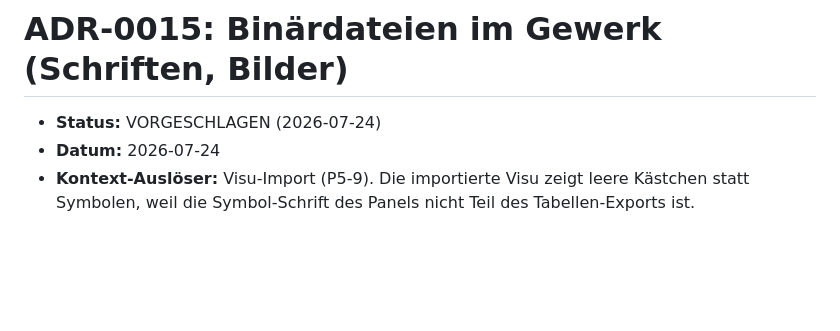
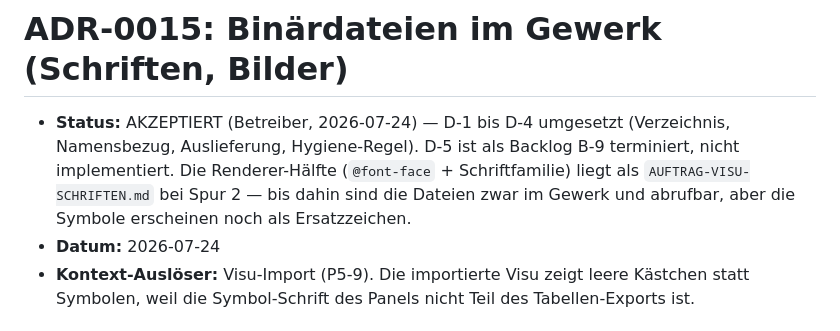
Before and after one commit to fachwerk-home/fachwerk, a Markdown page: adr/0015-gewerk-dateien.md, the part around the change. Rendered like a GitHub page; blank space fills up the shorter version.

Commit message:
ADR-0015 akzeptiert (Betreiber)
Binaerdateien im Gewerk sind damit entschieden: visu/dateien/ als einziger
Ort, Referenz ueber den Namen, Auslieferung unter /api/visu/datei/, fremde
Schriften nie im Repository. D-1 bis D-4 sind umgesetzt; D-5 (eigener
SVG-Symbolsatz statt Icon-Schrift) ist als B-9 terminiert.

Offen bleibt die Renderer-Haelfte bei Spur 2: bis @font-face und die
Schriftfamilie greifen, liegen die Dateien zwar im Gewerk und sind abrufbar,
die Symbole erscheinen aber noch als Ersatzzeichen.

Co-Authored-By: Claude Opus 4.8 <noreply@anthropic.com>

```diff
--- a/adr/0015-gewerk-dateien.md
+++ b/adr/0015-gewerk-dateien.md
@@ -1,6 +1,11 @@
 # ADR-0015: Binärdateien im Gewerk (Schriften, Bilder)
 
-- **Status:** VORGESCHLAGEN (2026-07-24)
+- **Status:** AKZEPTIERT (Betreiber, 2026-07-24) — D-1 bis D-4 umgesetzt
+  (Verzeichnis, Namensbezug, Auslieferung, Hygiene-Regel). D-5 ist als
+  Backlog B-9 terminiert, nicht implementiert. Die Renderer-Hälfte
+  (`@font-face` + Schriftfamilie) liegt als `AUFTRAG-VISU-SCHRIFTEN.md` bei
+  Spur 2 — bis dahin sind die Dateien zwar im Gewerk und abrufbar, aber die
+  Symbole erscheinen noch als Ersatzzeichen.
 - **Datum:** 2026-07-24
 - **Kontext-Auslöser:** Visu-Import (P5-9). Die importierte Visu zeigt leere
   Kästchen statt Symbolen, weil die Symbol-Schrift des Panels nicht Teil des
```
